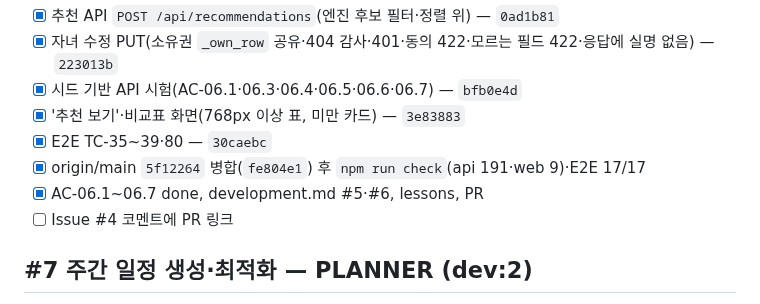
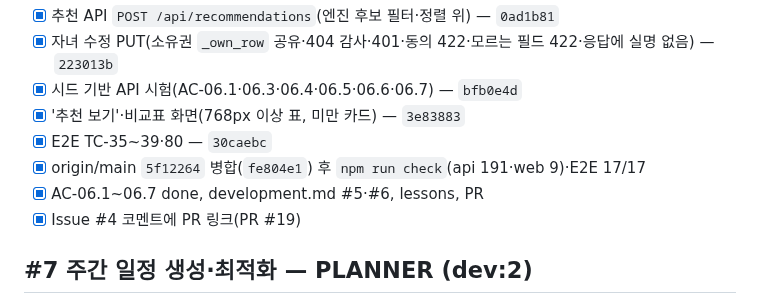
Before and after one commit to DaechulJung/EDUCONNECT, a Markdown page: tasks/todo.md, the part around the change. Drawn GitHub-style.

Commit message:
docs: #6 todo·development에 PR #19 연결
Co-Authored-By: Claude Opus 5.5 <noreply@anthropic.com>

```diff
--- a/tasks/todo.md
+++ b/tasks/todo.md
@@ -7,7 +7,7 @@
 - [x] E2E TC-35~39·80 — `30caebc`
 - [x] origin/main `5f12264` 병합(`fe804e1`) 후 `npm run check`(api 191·web 9)·E2E 17/17
 - [x] AC-06.1~06.7 done, development.md #5·#6, lessons, PR
-- [ ] Issue #4 코멘트에 PR 링크
+- [x] Issue #4 코멘트에 PR 링크(PR #19)
 
 ## #7 주간 일정 생성·최적화 — PLANNER (dev:2)
 완료 조건: AD-5·AD-6·AD-7 순수 함수 엔진과 단위 시험(`apps/api/tests/test_engine.py`). #11 병합 뒤 시드 기반 시험으로 바꾸고 AC-07.1~07.8을 done 처리한 뒤 `Closes #7` PR.
```
Also changed, not shown: docs/development.md (+1 -1 lines).
